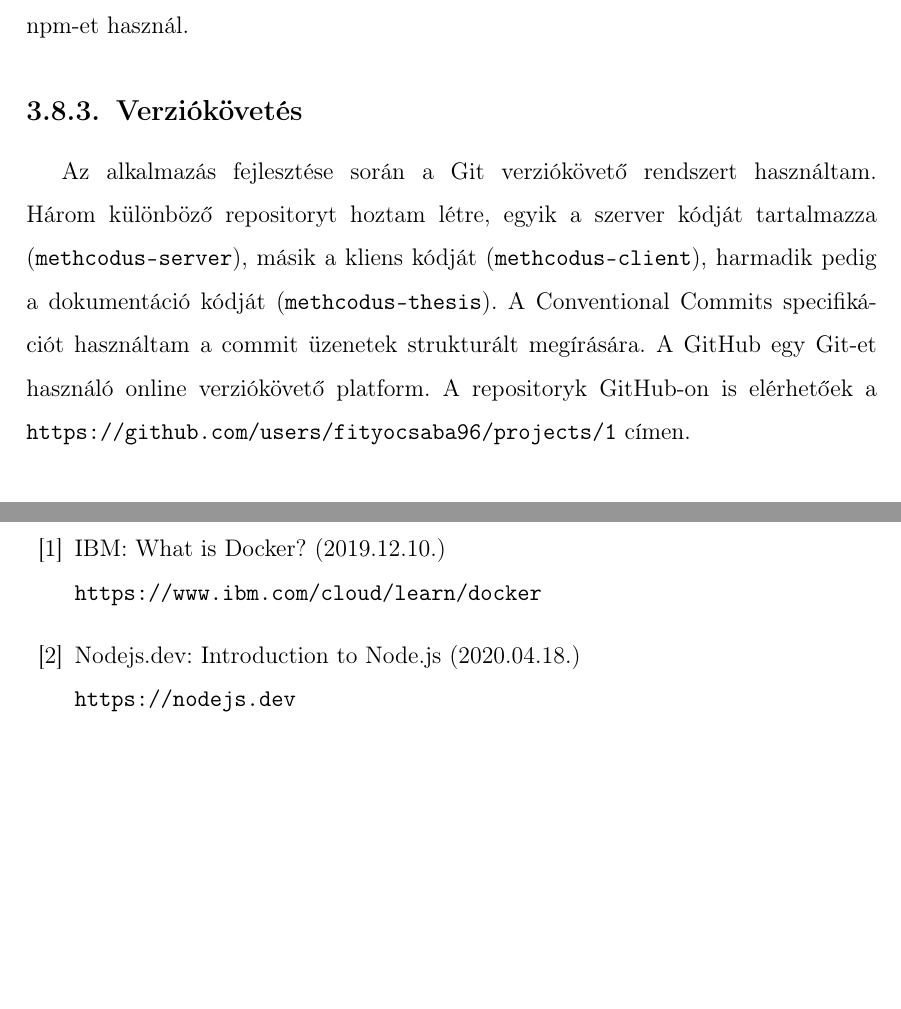
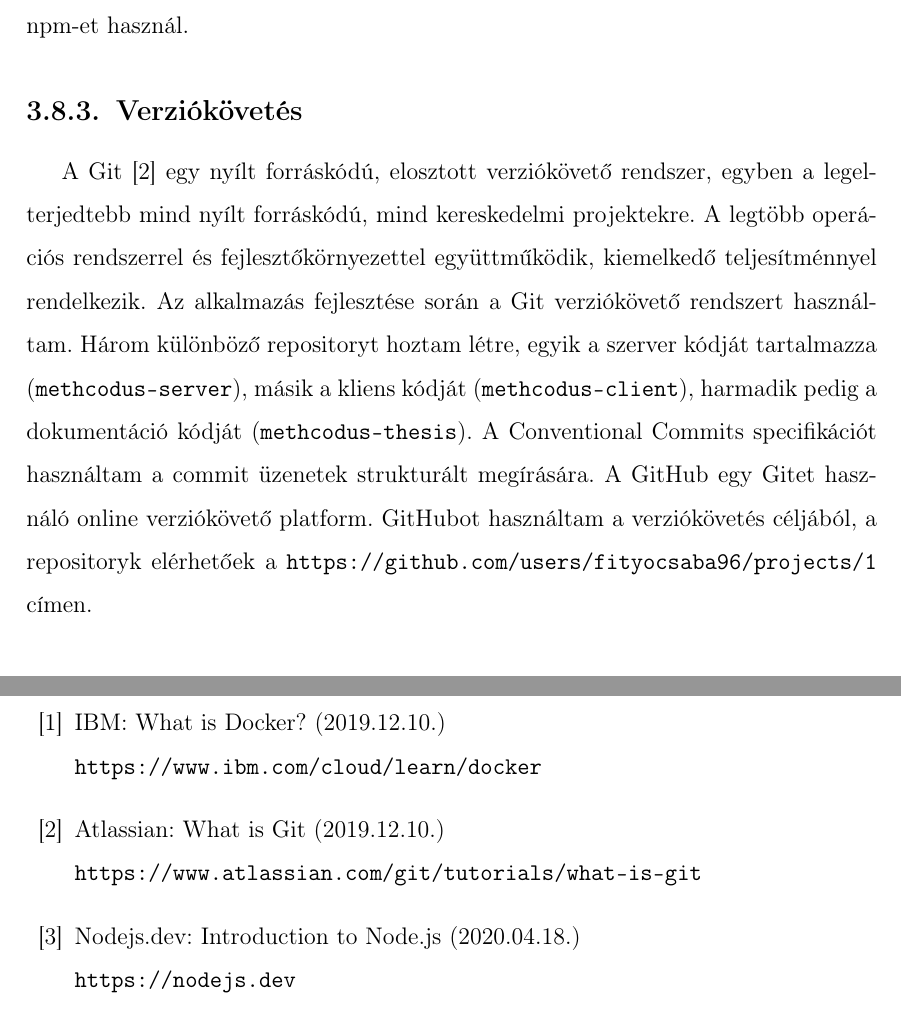
Before and after one commit to fityocsaba96/methcodus-thesis, a LaTeX thesis (thesis.tex): two parts of pages 24 and 31 of 32 before the commit and two parts of pages 24 and 32 of 34 after it, joined at a grey line, cut so that both start at the same text, the shorter picture padded with empty space. Compiled offline with pdfLaTeX.

Commit message:
docs: additions to version control section

```diff
--- a/thesis.tex
+++ b/thesis.tex
@@ -351,7 +351,7 @@
 				A csomagkezelés olyan tevékenység, amely során meghatározásra kerülnek, illetve beszerzésre kerülnek az alkalmazás futtatásához szükséges függőségek. Node.js alkalmazásokhoz a legelterjedtebb és legtöbb csomaggal rendelkező csomagkezelő rendszer az npm (Node Package Manager). Az npm esetén egy \texttt{package.json} nevű fájlban lehet meghatározni a függőségeket, scripteket lehet írni a fejlesztés könnyítése céljából, illetve különböző olyan beállításokat lehet megadni, amelyek leginkább akkor jönnek jól, ha közzé akarjuk tenni az alkalmazásunkat csomag formájában az npm-en. A függőségek megadhatók fejlesztési idejű függőségként vagy normál függőségként. Az npm egyben egy CLI eszköz is, amely a \texttt{package.json} fájlból dolgozva többek között telepíteni tudja az abban megadott függőségeket, illetve futtatni tudja a megadott scripteket. A szerver és a kliens alkalmazás függőségeinek kezelésére npm-et használ.
 
 			\subsection{Verziókövetés}
-				Az alkalmazás fejlesztése során a Git verziókövető rendszert használtam. Három különböző repositoryt hoztam létre, egyik a szerver kódját tartalmazza (\texttt{methcodus-server}), másik a kliens kódját (\texttt{methcodus-client}), harmadik pedig a dokumentáció kódját (\texttt{methcodus-thesis}). A Conventional Commits specifikációt használtam a commit üzenetek strukturált megírására. A GitHub egy Git-et használó online verziókövető platform. A repositoryk GitHub-on is elérhetőek a \url{https://github.com/users/fityocsaba96/projects/1} címen.
+				A Git \cite{git} egy nyílt forráskódú, elosztott verziókövető rendszer, egyben a legelterjedtebb mind nyílt forráskódú, mind kereskedelmi projektekre. A legtöbb operációs rendszerrel és fejlesztőkörnyezettel együttműködik, kiemelkedő teljesítménnyel rendelkezik.	Az alkalmazás fejlesztése során a Git verziókövető rendszert használtam. Három különböző repositoryt hoztam létre, egyik a szerver kódját tartalmazza (\texttt{methcodus-server}), másik a kliens kódját (\texttt{methcodus-client}), harmadik pedig a dokumentáció kódját (\texttt{methcodus-thesis}). A Conventional Commits specifikációt használtam a commit üzenetek strukturált megírására. A GitHub egy Gitet használó online verziókövető platform. GitHubot használtam a verziókövetés céljából, a repositoryk elérhetőek a \url{https://github.com/users/fityocsaba96/projects/1} címen.
 
 			\subsection{Continuous Integration}
 				A Continuous Integration (CI) az a folyamat, amely a központi kódtárba került kódváltozásokat folyamatosan, automatizáltan képes letesztelni és amennyiben az megfelel a támasztott követelményeknek, továbbítja a Continuous Delivery (CD) folyamatnak az éles rendszerbe való integrálás céljából. Egy ilyen rendszer úgy működik, hogy amikor kódváltozást észlel (például új commit érkezik a verziókövető rendszerbe), akkor előkészít egy megfelelő környezetet a kód futtatására a kód legfrissebb változatával együtt, és lefuttat a kóddal kapcsolatban előre megadott parancsokat, amelyekkel a kód működését, minőségét ellenőrzi. Ezek sikertelensége esetén nem történik semmi, ellenkező esetben viszont a kód egy CD folyamatnak lehet átadva, ahol kikerül éles környezetbe, használatra kész állapotra lesz hozva. Ezt nevezzük deploymentnek.
@@ -483,6 +483,9 @@
 		\bibitem{docker}
 			IBM: What is Docker? (2019.12.10.)
 			\\\texttt{https://www.ibm.com/cloud/learn/docker}
+		\bibitem{git}
+			Atlassian: What is Git (2019.12.10.)
+			\\\texttt{https://www.atlassian.com/git/tutorials/what-is-git}
 		\bibitem{nodejs}
 			Nodejs.dev: Introduction to Node.js (2020.04.18.)
 			\\\texttt{https://nodejs.dev}
```
